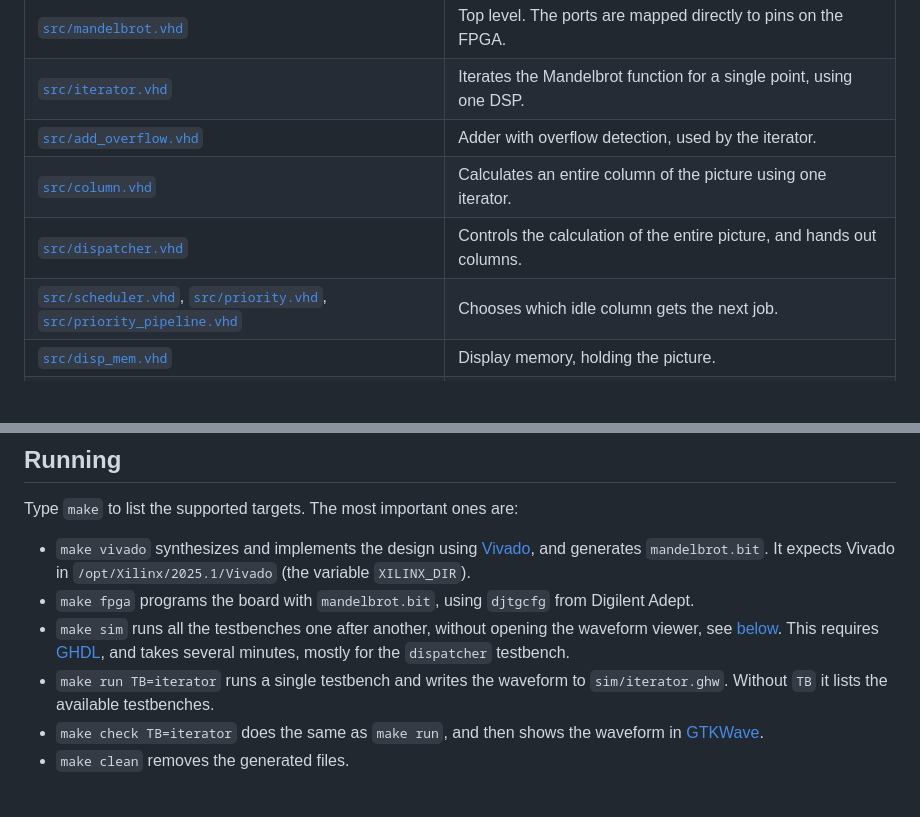
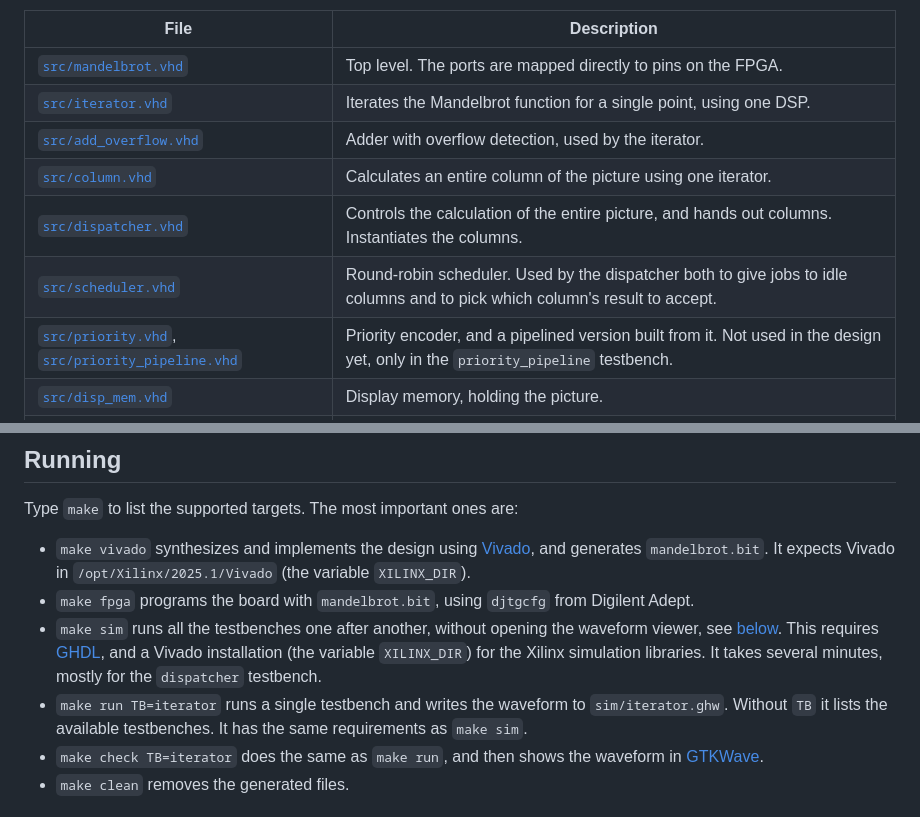
Before and after one commit to MJoergen/MandelbrotMEGA65, a Markdown page: README.md, 2 parts joined by grey strips. GitHub-like rendering; blank space fills up the shorter version.

Commit message:
mandelbrot: Add instantiation hierarchy, fix README files table
Co-Authored-By: Claude Sonnet 5.5 <noreply@anthropic.com>

```diff
--- a/README.md
+++ b/README.md
@@ -33,8 +33,9 @@ resource usage.
 | [`src/iterator.vhd`](src/iterator.vhd) | Iterates the Mandelbrot function for a single point, using one DSP.
 | [`src/add_overflow.vhd`](src/add_overflow.vhd) | Adder with overflow detection, used by the iterator.
 | [`src/column.vhd`](src/column.vhd) | Calculates an entire column of the picture using one iterator.
-| [`src/dispatcher.vhd`](src/dispatcher.vhd) | Controls the calculation of the entire picture, and hands out columns.
-| [`src/scheduler.vhd`](src/scheduler.vhd), [`src/priority.vhd`](src/priority.vhd), [`src/priority_pipeline.vhd`](src/priority_pipeline.vhd) | Chooses which idle column gets the next job.
+| [`src/dispatcher.vhd`](src/dispatcher.vhd) | Controls the calculation of the entire picture, and hands out columns. Instantiates the columns.
+| [`src/scheduler.vhd`](src/scheduler.vhd) | Round-robin scheduler. Used by the dispatcher both to give jobs to idle columns and to pick which column's result to accept.
+| [`src/priority.vhd`](src/priority.vhd), [`src/priority_pipeline.vhd`](src/priority_pipeline.vhd) | Priority encoder, and a pipelined version built from it. Not used in the design yet, only in the `priority_pipeline` testbench.
 | [`src/disp_mem.vhd`](src/disp_mem.vhd) | Display memory, holding the picture.
 | [`src/disp.vhd`](src/disp.vhd), [`src/pix.vhd`](src/pix.vhd) | VGA output. Generates the sync signals and the pixel colour.
 | [`src/clk.vhd`](src/clk.vhd) | Clock generation: 150 MHz for the calculation and 25 MHz for VGA.
@@ -66,10 +67,12 @@ Type `make` to list the supported targets. The most important ones are:
   Digilent Adept.
 * `make sim` runs all the testbenches one after another, without opening the
   waveform viewer, see [below](#simulation). This requires
-  [GHDL](https://github.com/ghdl/ghdl), and takes several minutes, mostly for
-  the `dispatcher` testbench.
+  [GHDL](https://github.com/ghdl/ghdl), and a Vivado installation (the
+  variable `XILINX_DIR`) for the Xilinx simulation libraries. It takes several
+  minutes, mostly for the `dispatcher` testbench.
 * `make run TB=iterator` runs a single testbench and writes the waveform to
-  `sim/iterator.ghw`. Without `TB` it lists the available testbenches.
+  `sim/iterator.ghw`. Without `TB` it lists the available testbenches. It has
+  the same requirements as `make sim`.
 * `make check TB=iterator` does the same as `make run`, and then shows the
   waveform in [GTKWave](https://github.com/gtkwave/gtkwave).
 * `make clean` removes the generated files.
```
Also changed, not shown: ALGORITHM.md (+30 -0 lines).
